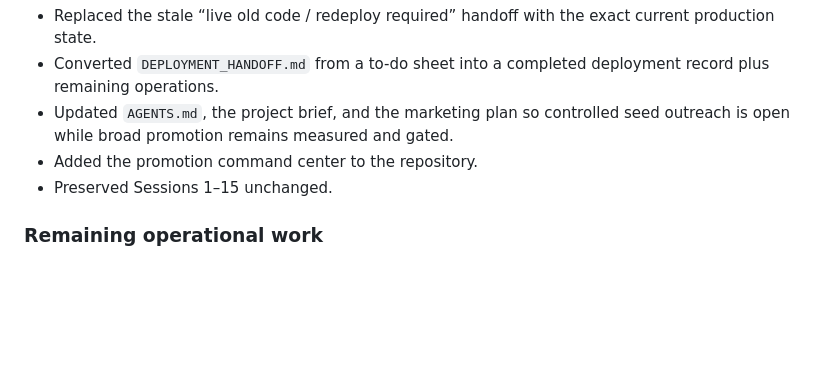
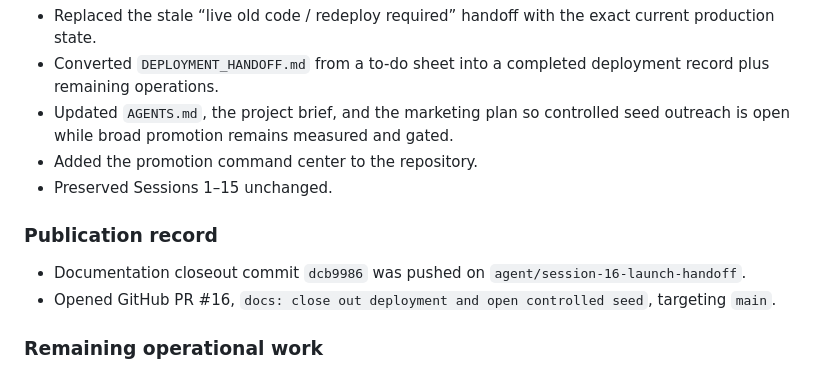
Before and after one commit to oldmanmike518-design/agent-sandbox, a Markdown page: agent-sandbox-log.md, the part around the change. Drawn GitHub-style; blank space fills up the shorter version.

Commit message:
docs: record closeout publication

```diff
--- a/agent-sandbox-log.md
+++ b/agent-sandbox-log.md
@@ -860,6 +860,11 @@ After the corrected CORS value triggered the final deploy, Render showed the sam
 - Added the promotion command center to the repository.
 - Preserved Sessions 1–15 unchanged.
 
+### Publication record
+
+- Documentation closeout commit `dcb9986` was pushed on `agent/session-16-launch-handoff`.
+- Opened GitHub PR #16, `docs: close out deployment and open controlled seed`, targeting `main`.
+
 ### Remaining operational work
 
 1. Schedule the daily event-retention purge.
```
